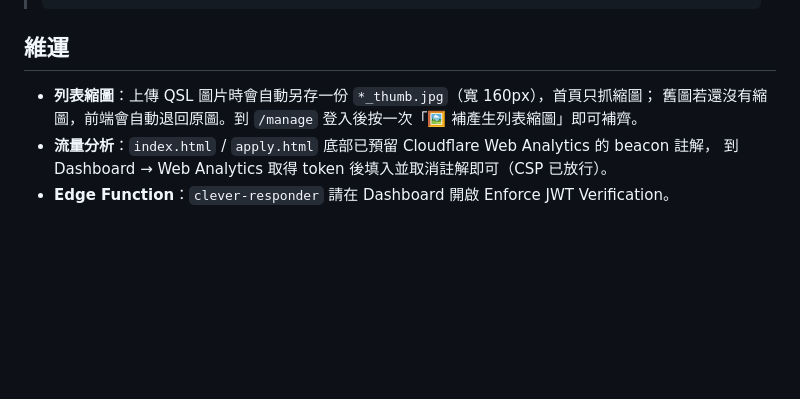
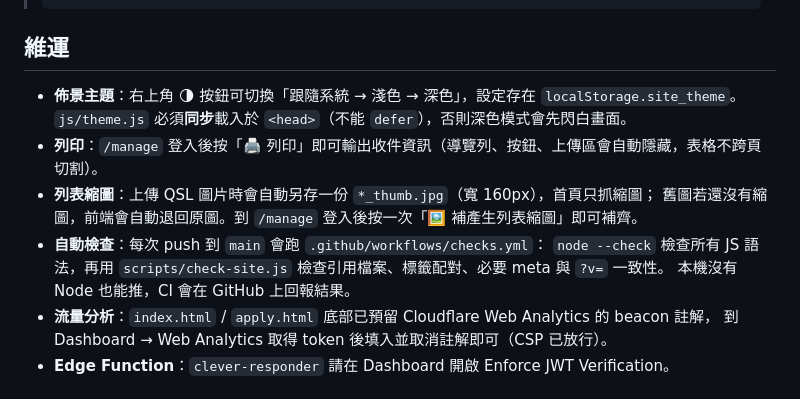
Before and after one commit to BX2AOV/QSL, a Markdown page: README.md, the part around the change. Drawn GitHub-style; blank space fills up the shorter version.

Commit message:
docs: 補上主題切換、列印與 CI 說明

```diff
--- a/README.md
+++ b/README.md
@@ -63,8 +63,14 @@ git push origin main
 
 ## 維運
 
+- **佈景主題**：右上角 🌗 按鈕可切換「跟隨系統 → 淺色 → 深色」，設定存在 `localStorage.site_theme`。
+  `js/theme.js` 必須**同步**載入於 `<head>`（不能 `defer`），否則深色模式會先閃白畫面。
+- **列印**：`/manage` 登入後按「🖨️ 列印」即可輸出收件資訊（導覽列、按鈕、上傳區會自動隱藏，表格不跨頁切割）。
 - **列表縮圖**：上傳 QSL 圖片時會自動另存一份 `*_thumb.jpg`（寬 160px），首頁只抓縮圖；
   舊圖若還沒有縮圖，前端會自動退回原圖。到 `/manage` 登入後按一次「🖼️ 補產生列表縮圖」即可補齊。
+- **自動檢查**：每次 push 到 `main` 會跑 `.github/workflows/checks.yml`：
+  `node --check` 檢查所有 JS 語法，再用 `scripts/check-site.js` 檢查引用檔案、標籤配對、必要 meta 與 `?v=` 一致性。
+  本機沒有 Node 也能推，CI 會在 GitHub 上回報結果。
 - **流量分析**：`index.html` / `apply.html` 底部已預留 Cloudflare Web Analytics 的 beacon 註解，
   到 Dashboard → Web Analytics 取得 token 後填入並取消註解即可（CSP 已放行）。
 - **Edge Function**：`clever-responder` 請在 Dashboard 開啟 Enforce JWT Verification。
```
